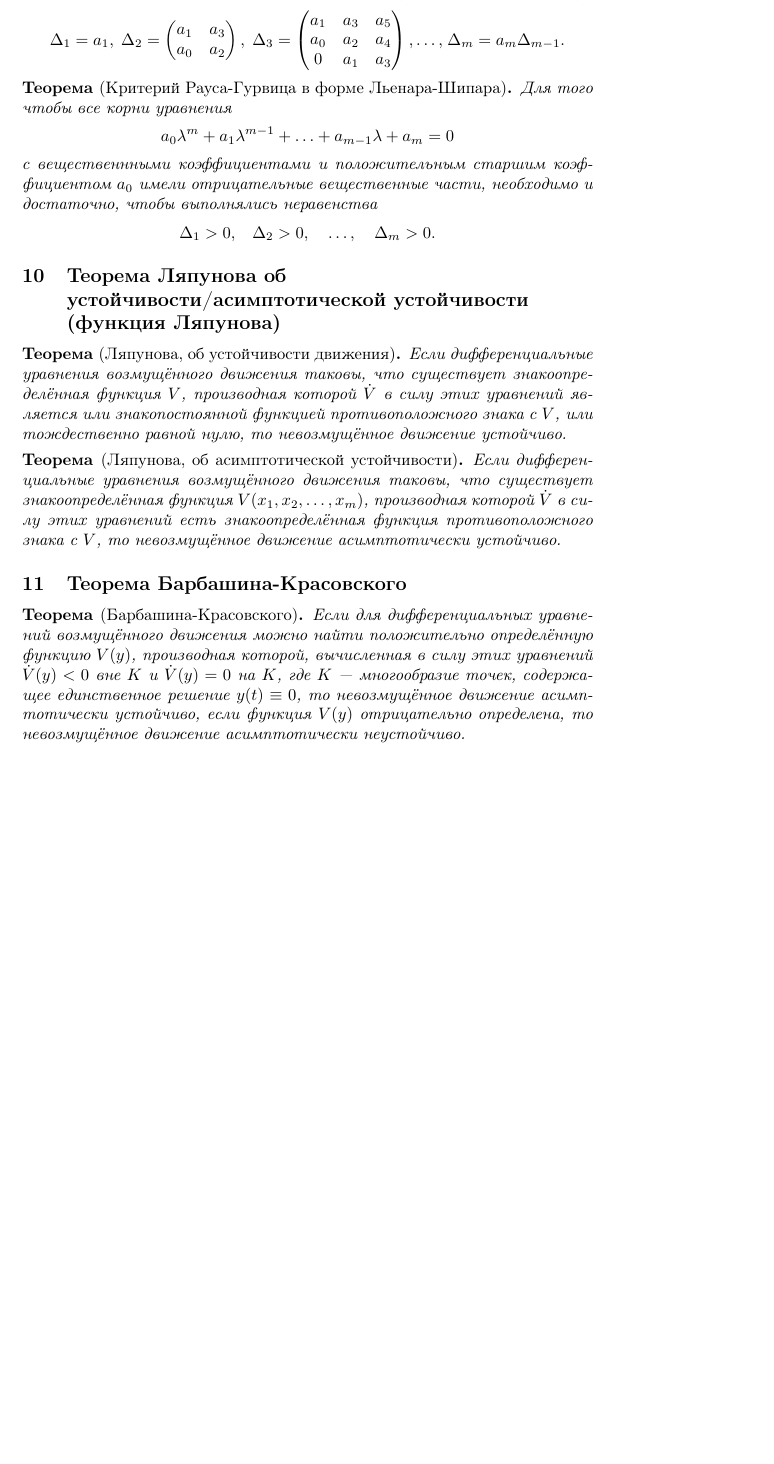
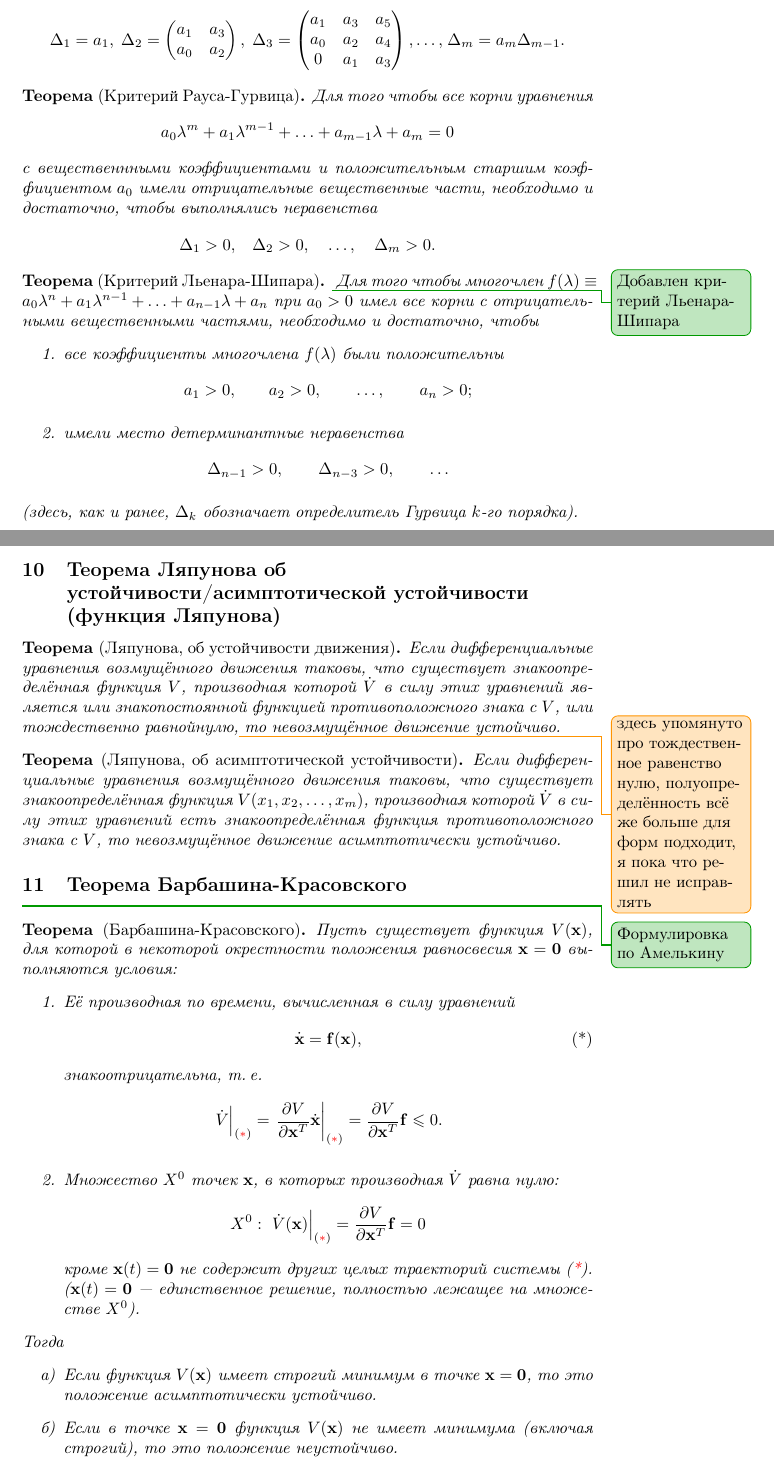
Before and after one commit to 9IPOCJIABbI4/theormin, a LaTeX document (master.tex, which reads preamble.tex): part of page 5 of 15 before the commit and two parts of pages 5 and 6 of 16 after it, the two joined at a grey line, cut so that both start at the same text, the shorter picture padded with empty space. Compiled offline with pdfLaTeX; a LaTeX package or settings file that is missing is left out.

Commit message:
Исправления до Барбашина-Красовского

```diff
--- a/master.tex
+++ b/master.tex
@@ -167,7 +170,7 @@
 	\; \Delta_3= \begin{pmatrix} a_1 & a_3 & a_5 \\ a_0 & a_2 & a_4 \\
 	0 & a_1 & a_3\end{pmatrix} ,\ldots,\; \Delta_m =a_m \Delta_{m-1}
 .\]
-\begin{thm}[Критерий Рауса-Гурвица в форме Льенара-Шипара]
+\begin{thm}[Критерий Рауса-Гурвица]
 	Для того чтобы все корни уравнения
 	\[
 	a_0 \lambda^m+a_1 \lambda^{m-1}+\ldots+a_{m-1}\lambda+a_m=0
@@ -179,6 +182,25 @@
 	\Delta_1>0,\quad\Delta_2>0,\quad \ldots, \quad \Delta_m >0
 	.\]
 \end{thm}
+\begin{thm}[Критерий Льенара-Шипара]
+	\improvement{Добавлен критерий Льенара-Шипара} Для того чтобы многочлен
+	$f(\lambda)\equiv a_0 \lambda^n+a_1
+	\lambda^{n-1}+\ldots+a_{n-1}\lambda+a_n$ при $a_0>0$ имел все корни
+	с отрицательными вещественными частями, необходимо и достаточно, чтобы
+	\begin{enumerate}
+		\item все коэффициенты многочлена $f(\lambda)$ были
+			положительны
+			 \[
+			a_1>0,\qquad a_2>0,\qquad \ldots, \qquad a_n>0;
+			\]
+		\item имели место детерминантные неравенства
+			 \[
+			\Delta_{n-1}>0, \qquad \Delta_{n-3}>0,\qquad \ldots
+			\]
+	\end{enumerate}
+	(здесь, как и ранее, $\Delta_k$ обозначает определитель Гурвица $k$-го
+	порядка).
+\end{thm}
 \subsection{Теорема Ляпунова об\\
 	устойчивости/асимптотической устойчивости\\
 (функция Ляпунова)}
@@ -186,7 +208,11 @@
 	Если дифференциальные уравнения возмущённого движения таковы, что
 	существует знакоопределённая функция $V$, производная которой $\dot{V}$
 	в силу этих уравнений является  или  знакопостоянной функцией
-	противоположного знака с $V$, или тождественно равной нулю, то
+	противоположного знака с $V$, или тождественно равнойнулю,\unsure{
+		здесь упомянуто про тождественное равенство нулю,
+		полуопределённость всё же больше для форм подходит, я пока что
+	решил не исправлять}
+		то
 	невозмущённое движение устойчиво.
 \end{thm}
 \begin{thm}[Ляпунова, об асимптотической устойчивости]
@@ -196,16 +222,53 @@
 	знакоопределённая функция противоположного знака с $V$, то
 	невозмущённое движение асимптотически устойчиво.
 \end{thm}
-\subsection{Теорема Барбашина-Красовского}
+\subsection{Теорема Барбашина-Красовского}\improvement{Формулировка по Амелькину}
+%\begin{thm}[Барбашина-Красовского]
+%	Если для дифференциальных уравнений возмущённого движения можно найти
+%	положительно определённую функцию $V(y)$, производная которой,
+%	вычисленная в силу этих уравнений $\dot{V}(y)<0$ вне $K$ и
+%	$\dot{V}(y)=0$ на $K$, где $K$  --- многообразие точек, содержащее
+%	единственное решение $y(t) \equiv 0$, то невозмущённое движение
+%	асимптотически устойчиво, если функция $V(y)$ отрицательно определена,
+%	то невозмущённое движение асимптотически неустойчиво.
+%\end{thm}
 \begin{thm}[Барбашина-Красовского]
-	Если для дифференциальных уравнений возмущённого движения можно найти
-	положительно определённую функцию $V(y)$, производная которой,
-	вычисленная в силу этих уравнений $\dot{V}(y)<0$ вне $K$ и
-	$\dot{V}(y)=0$ на $K$, где $K$  --- многообразие точек, содержащее
-	единственное решение $y(t) \equiv 0$, то невозмущённое движение
-	асимптотически устойчиво, если функция $V(y)$ отрицательно определена,
-	то невозмущённое движение асимптотически неустойчиво.
+	Пусть существует функция $V(\mathbf{x})$, для которой в некоторой окрестности
+	положения равносвесия $\mathbf{x}=\mathbf{0}$ выполняются условия:
+	\begin{enumerate}
+		\item Её производная по времени, вычисленная в силу уравнений
+			\[
+				\dot{\mathbf{x}}=\mathbf{f}(\mathbf{x}) \tag{*}
+				\label{eq:hi}
+			,\]
+		знакоотрицательна, т.\:е.
+		\[
+			\left. \dot{V}  \right|_{(\ref{eq:hi})}=
+			\left.\frac{\partial V}{\partial \mathbf{x}^T} \dot{\mathbf{x}}
+			\right|_{(\ref{eq:hi})}=\frac{\partial V}{\partial  \mathbf{x}^T}
+			\mathbf{f}\le 0
+		.\]
+		\item Множество $X^0$ точек  $\mathbf{x}$, в которых
+			производная $\dot{V}$ равна нулю:
+ \[
+	 X^0:\: \left.\dot{V}(\mathbf{x})\right|_{(\ref{eq:hi})}=
+		 \frac{\partial V}{\partial \mathbf{x}^T}\mathbf{f}=0
+ \]
+ кроме $\mathbf{x}(t)=\mathbf{0}$ не содержит других целых траекторий системы
+ (\ref{eq:hi}). ($\mathbf{x}(t)=\mathbf{0}$ --- единственное решение, полностью
+ лежащее на множестве $X^0$).
+	\end{enumerate}
+	Тогда
+	\begin{itemize}
+		\item[а)] Если функция $V(\mathbf{x})$ имеет строгий минимум в
+			точке $\mathbf{x}=\mathbf{0}$, то это положение
+			асимптотически устойчиво.
+		\item[б)] Если в точке $\mathbf{x}=\mathbf{0}$ функция
+				$V(\mathbf{x})$ не имеет минимума (включая
+				строгий), то это положение неустойчиво.
+	\end{itemize}
 \end{thm}
+
 \subsection{Теорема Четаева о неустойчивости}
 \begin{thm}[Четаева, о неустойчивости]
 	Если дифференциальные уравнения возмущённого движения таковы, что
--- a/preamble.tex
+++ b/preamble.tex
@@ -173,6 +173,7 @@
 \usepackage{xargs}
 \usepackage[colorinlistoftodos,prependcaption,shadow, textwidth=3cm]{todonotes}
 \newcommandx{\improvement}[2][1=]{\todo[linecolor=OliveGreen,backgroundcolor=OliveGreen!25,bordercolor=OliveGreen,#1]{#2}}
+\newcommandx{\unsure}[2][1=]{\todo[linecolor=YellowOrange,backgroundcolor=YellowOrange!25,bordercolor=YellowOrange,#1]{#2}}
 %%\setcounter{secnumdepth}{0}
 %%% Local Variables:
 %%% mode: latex
```
Also changed, not shown: master.pdf, master.tex (9 more changed lines).
